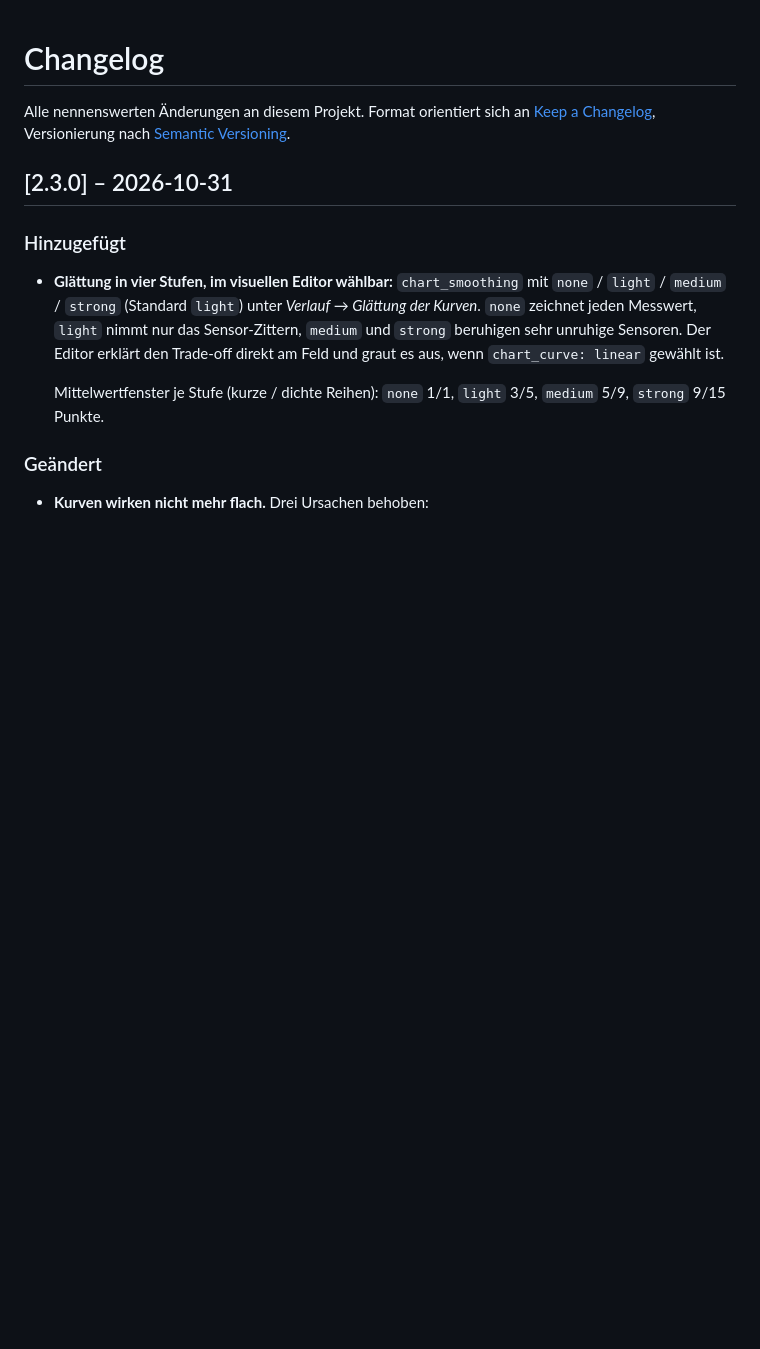
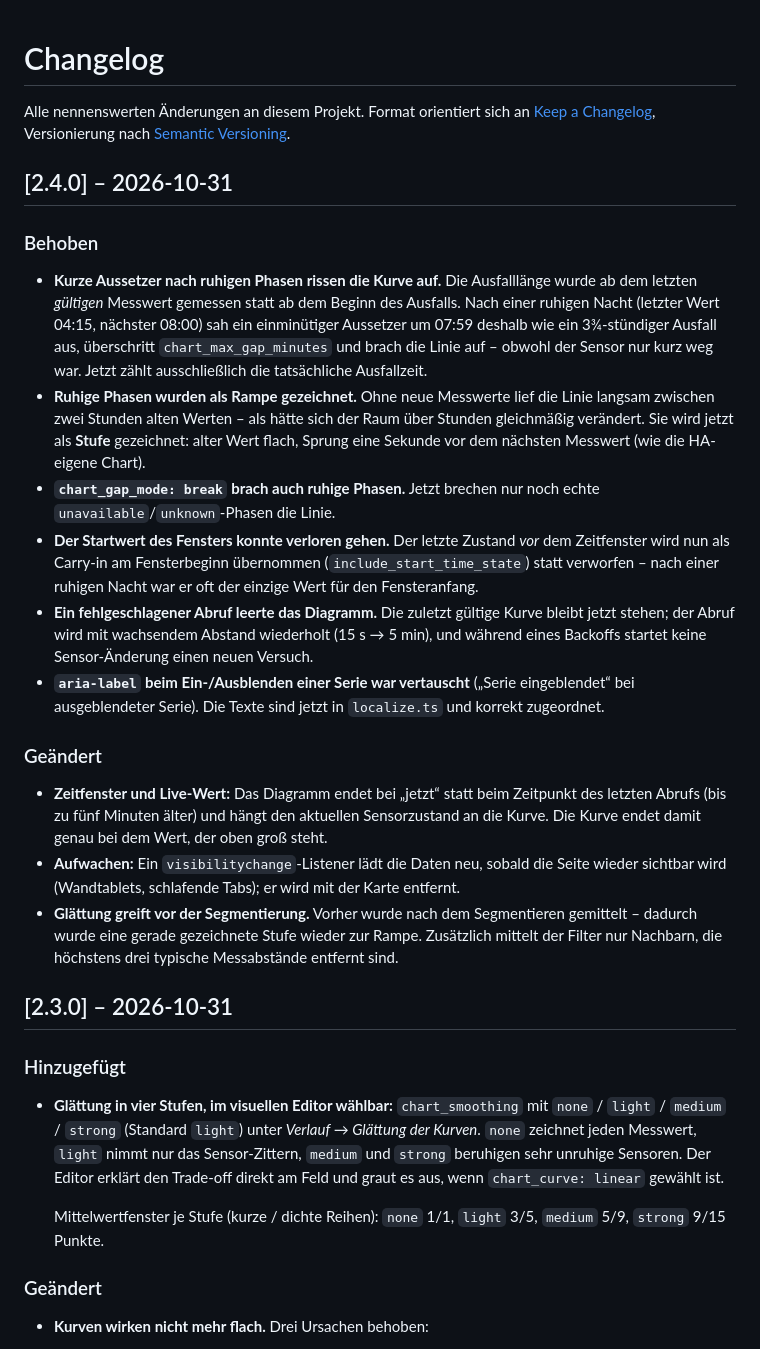
Before and after one commit to cercytrone/ha-room-climate-card, a Markdown page: CHANGELOG.md, the part around the change. GitHub-like rendering; blank space fills up the shorter version.

```diff
--- a/CHANGELOG.md
+++ b/CHANGELOG.md
@@ -3,6 +3,41 @@
 Alle nennenswerten Änderungen an diesem Projekt. Format orientiert sich an
 [Keep a Changelog](https://keepachangelog.com/de/1.1.0/), Versionierung nach
 [Semantic Versioning](https://semver.org/lang/de/).
+
+## [2.4.0] – 2026-10-31
+
+### Behoben
+
+- **Kurze Aussetzer nach ruhigen Phasen rissen die Kurve auf.** Die Ausfalllänge wurde ab dem
+  letzten *gültigen* Messwert gemessen statt ab dem Beginn des Ausfalls. Nach einer ruhigen
+  Nacht (letzter Wert 04:15, nächster 08:00) sah ein einminütiger Aussetzer um 07:59 deshalb wie
+  ein 3¾-stündiger Ausfall aus, überschritt `chart_max_gap_minutes` und brach die Linie auf –
+  obwohl der Sensor nur kurz weg war. Jetzt zählt ausschließlich die tatsächliche Ausfallzeit.
+- **Ruhige Phasen wurden als Rampe gezeichnet.** Ohne neue Messwerte lief die Linie langsam
+  zwischen zwei Stunden alten Werten – als hätte sich der Raum über Stunden gleichmäßig
+  verändert. Sie wird jetzt als **Stufe** gezeichnet: alter Wert flach, Sprung eine Sekunde vor
+  dem nächsten Messwert (wie die HA-eigene Chart).
+- **`chart_gap_mode: break` brach auch ruhige Phasen.** Jetzt brechen nur noch echte
+  `unavailable`/`unknown`-Phasen die Linie.
+- **Der Startwert des Fensters konnte verloren gehen.** Der letzte Zustand *vor* dem Zeitfenster
+  wird nun als Carry-in am Fensterbeginn übernommen (`include_start_time_state`) statt verworfen
+  – nach einer ruhigen Nacht war er oft der einzige Wert für den Fensteranfang.
+- **Ein fehlgeschlagener Abruf leerte das Diagramm.** Die zuletzt gültige Kurve bleibt jetzt
+  stehen; der Abruf wird mit wachsendem Abstand wiederholt (15 s → 5 min), und während eines
+  Backoffs startet keine Sensor-Änderung einen neuen Versuch.
+- **`aria-label` beim Ein-/Ausblenden einer Serie war vertauscht** („Serie eingeblendet“ bei
+  ausgeblendeter Serie). Die Texte sind jetzt in `localize.ts` und korrekt zugeordnet.
+
+### Geändert
+
+- **Zeitfenster und Live-Wert:** Das Diagramm endet bei „jetzt“ statt beim Zeitpunkt des letzten
+  Abrufs (bis zu fünf Minuten älter) und hängt den aktuellen Sensorzustand an die Kurve. Die
+  Kurve endet damit genau bei dem Wert, der oben groß steht.
+- **Aufwachen:** Ein `visibilitychange`-Listener lädt die Daten neu, sobald die Seite wieder
+  sichtbar wird (Wandtablets, schlafende Tabs); er wird mit der Karte entfernt.
+- **Glättung greift vor der Segmentierung.** Vorher wurde nach dem Segmentieren gemittelt –
+  dadurch wurde eine gerade gezeichnete Stufe wieder zur Rampe. Zusätzlich mittelt der Filter
+  nur Nachbarn, die höchstens drei typische Messabstände entfernt sind.
 
 ## [2.3.0] – 2026-10-31
 
```
Also changed, not shown: README.md (+26 -11 lines), docs/images/showcase.png, 12 other files.
